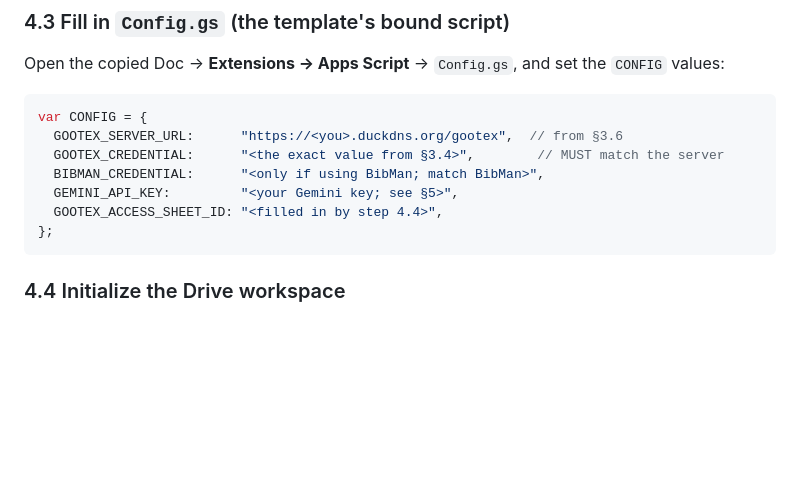
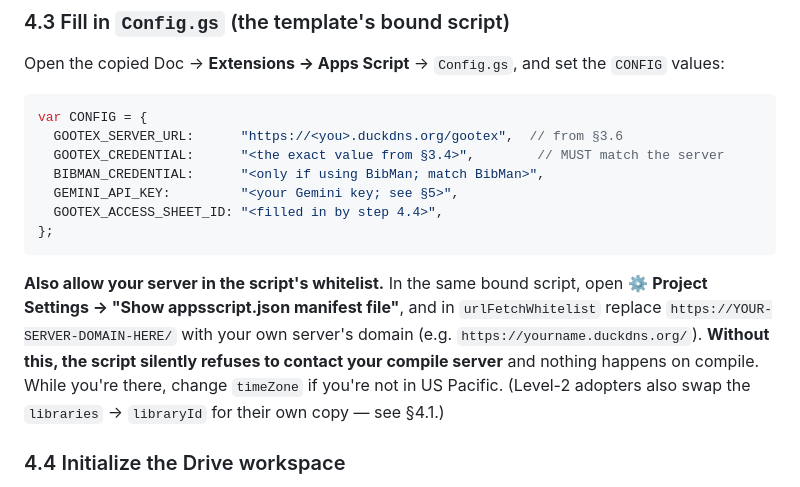
Before and after one commit to pmarcum/gooTeX, a Markdown page: DEPLOY.md, the part around the change. Rendered like a GitHub page; blank space fills up the shorter version.

````diff
--- a/DEPLOY.md
+++ b/DEPLOY.md
@@ -160,6 +160,8 @@ var CONFIG = {
 };
 ```
 
+**Also allow your server in the script's whitelist.** In the same bound script, open ⚙️ **Project Settings → "Show appsscript.json manifest file"**, and in `urlFetchWhitelist` replace `https://YOUR-SERVER-DOMAIN-HERE/` with your own server's domain (e.g. `https://yourname.duckdns.org/`). **Without this, the script silently refuses to contact your compile server** and nothing happens on compile. While you're there, change `timeZone` if you're not in US Pacific. (Level-2 adopters also swap the `libraries` → `libraryId` for their own copy — see §4.1.)
+
 ### 4.4 Initialize the Drive workspace
 From the Doc's `GooTeX` menu → **🔧 Server Setup → 📂 Initialize Drive Folder**. This creates the `allowed_users` access spreadsheet, adds you as the first allowed user, and shows its **File ID** in an alert. Paste that ID into `GOOTEX_ACCESS_SHEET_ID` in `Config.gs`.
 
````
